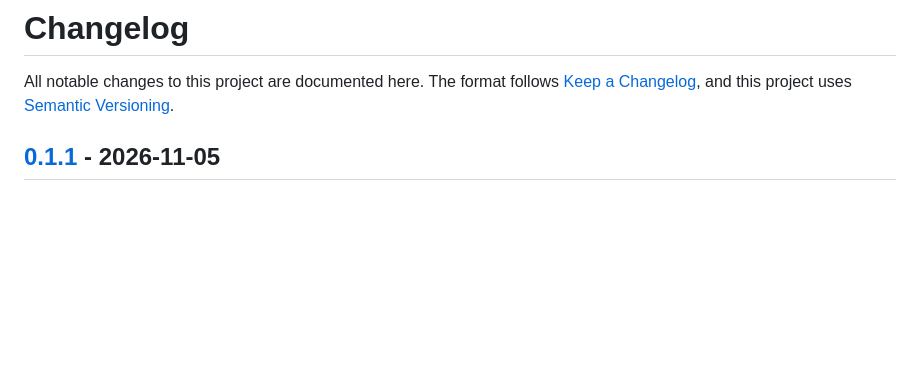
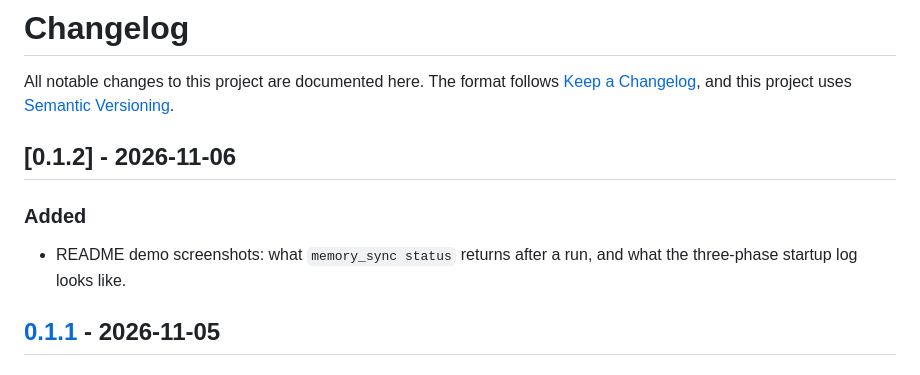
Before and after one commit to QIC-9821/dsh, a Markdown page: CHANGELOG.md, the part around the change. Rendered like a GitHub page; blank space fills up the shorter version.

```diff
--- a/CHANGELOG.md
+++ b/CHANGELOG.md
@@ -3,6 +3,13 @@
 All notable changes to this project are documented here. The format follows
 [Keep a Changelog](https://keepachangelog.com/en/1.1.0/), and this project uses
 [Semantic Versioning](https://semver.org/spec/v2.0.0.html).
+
+## [0.1.2] - 2026-11-06
+
+### Added
+
+- README demo screenshots: what `memory_sync status` returns after a run, and
+  what the three-phase startup log looks like.
 
 ## [0.1.1] - 2026-11-05
 
```
Also changed, not shown: README.en.md (+10 -0 lines), README.md (+10 -0 lines), docs/memory-log.png (added), docs/memory-status.png (added), 1 other file.
